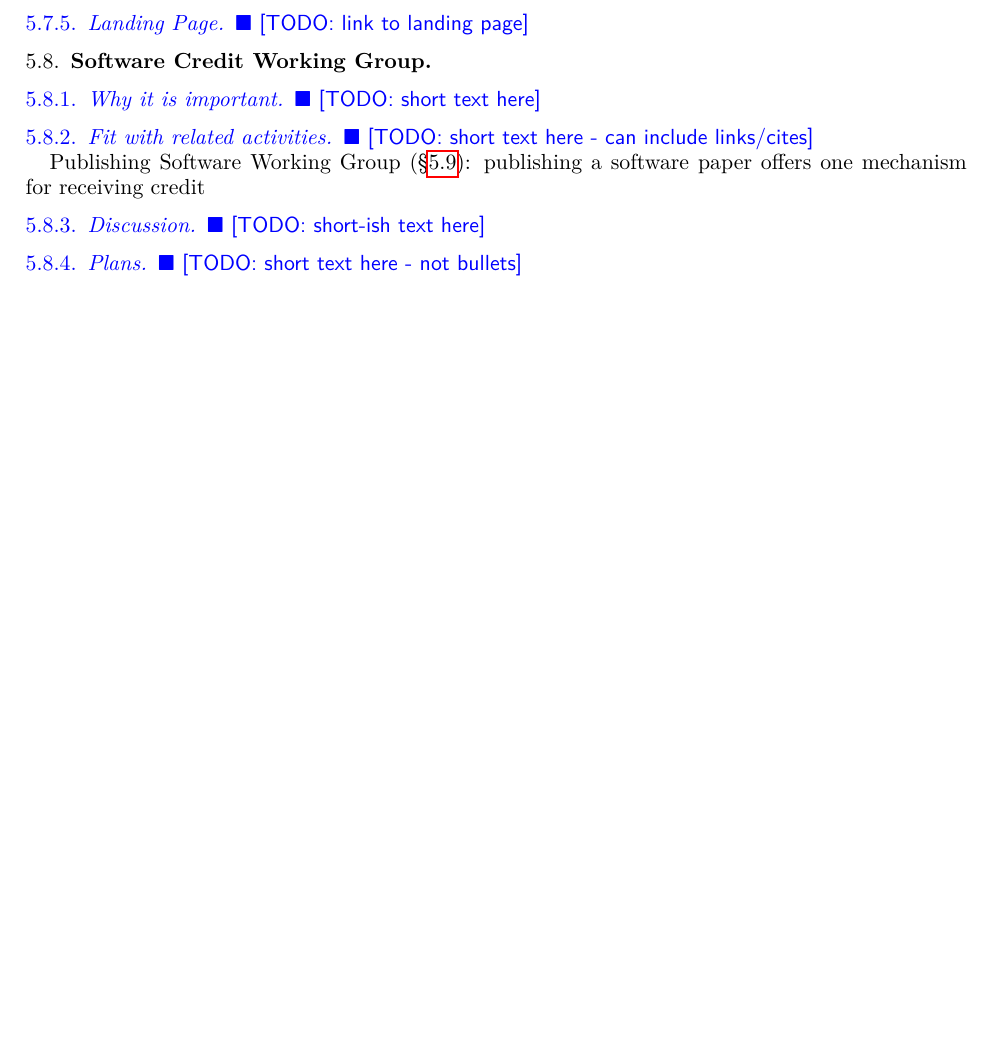
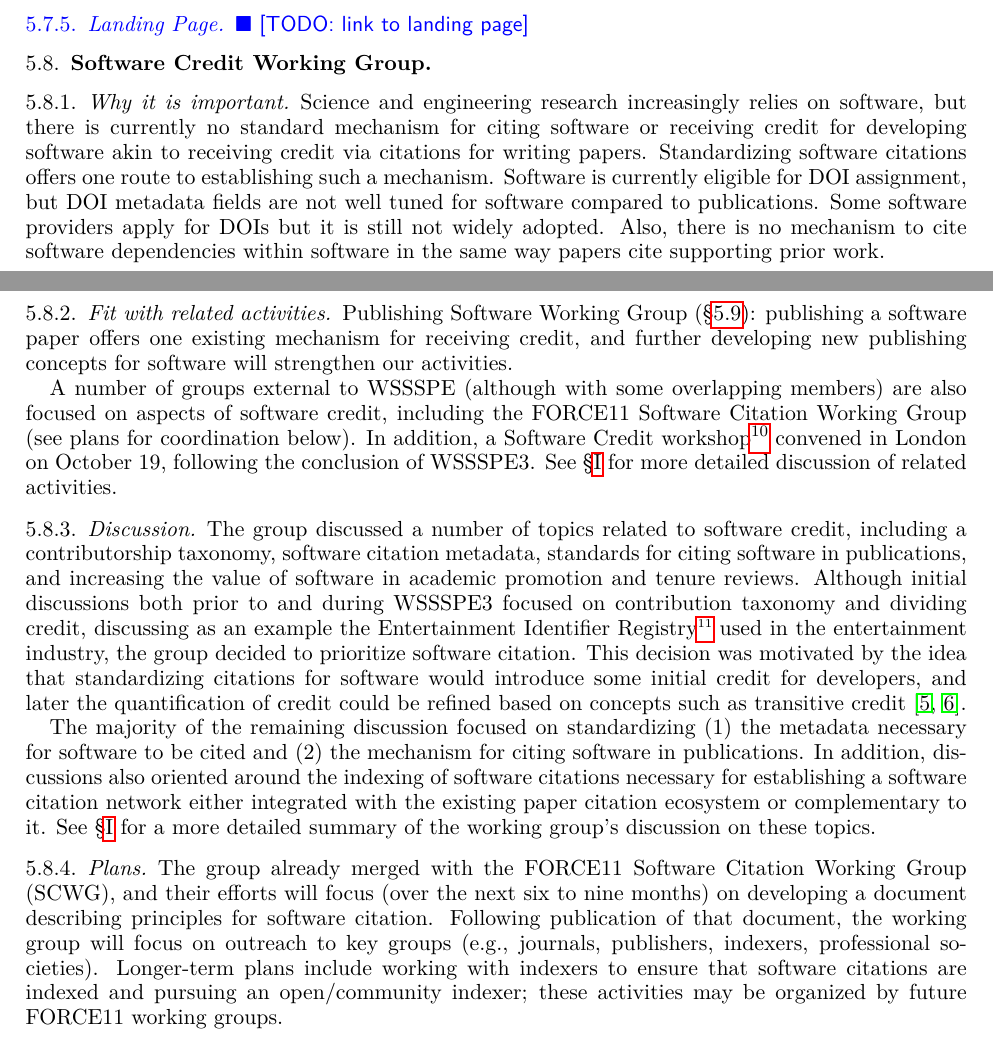
Before and after one commit to WSSSPE/meetings, a LaTeX paper (WSSSPE3/report/WSSSPE3_review.tex, which reads WSSSPE3/report/wg_main_software_credit.tex): part of page 8 of 20 before the commit and two parts of pages 8 and 9 of 20 after it, the two joined at a grey line, cut so that both start at the same text, the shorter picture padded with empty space. Compiled offline with pdfLaTeX.

Commit message:
draft SC main section completed

```diff
--- a/WSSSPE3/report/wg_main_software_credit.tex
+++ b/WSSSPE3/report/wg_main_software_credit.tex
@@ -4,18 +4,36 @@
 %%%%%%%%%%%%%%%%%%%%%%%%%%%%%%%%%%%%%%%%%%%%%%%%%%%%%%%%%%%%
 
 \subsubsection{Why it is important}
-\todo{short text here}
+
+Science and engineering research increasingly relies on software, but there is currently no standard mechanism for citing software or receiving credit for developing software akin to receiving credit via citations for writing papers.
+Standardizing software citations offers one route to establishing such a mechanism.
+Software is currently eligible for DOI assignment, but DOI metadata fields are not well tuned for software compared to publications.
+Some software providers apply for DOIs but it is still not widely adopted.
+Also, there is no mechanism to cite software dependencies within software in the same way papers cite supporting prior work.
 
 \subsubsection{Fit with related activities}
-\todo{short text here - can include links/cites}
 
-Publishing Software Working Group (\S\ref{sec:publishing-software}): publishing a software paper offers one mechanism for receiving credit
+Publishing Software Working Group (\S\ref{sec:publishing-software}): publishing a software paper offers one existing mechanism for receiving credit, and further developing new publishing concepts for software will strengthen our activities.
+
+A number of groups external to WSSSPE (although with some overlapping members) are also focused on aspects of software credit, including the FORCE11 Software Citation Working Group (see plans for coordination below).
+In addition, a Software Credit workshop\footnote{London Software Credit workshop: \url{www.software.ac.uk/software-credit}} convened in London on October 19, following the conclusion of WSSSPE3.
+See \S\ref{sec:appendix_SW_credit} for more detailed discussion of related activities.
 
 \subsubsection{Discussion}
-\todo{short-ish text here}
+
+The group discussed a number of topics related to software credit, including a contributorship taxonomy, software citation metadata, standards for citing software in publications, and increasing the value of software in academic promotion and tenure reviews.
+Although initial discussions both prior to and during WSSSPE3 focused on contribution taxonomy and dividing credit, discussing as an example the Entertainment Identifier Registry\footnote{Entertainment Identifier Registry: \url{http://eidr.org}} used in the entertainment industry, the group decided to prioritize software citation.
+This decision was motivated by the idea that standardizing citations for software would introduce some initial credit for developers, and later the quantification of credit could be refined based on concepts such as transitive credit~\cite{wssspe2_katz,Katz:2014_tc}.
+
+The majority of the remaining discussion focused on standardizing (1) the metadata necessary for software to be cited and (2) the mechanism for citing software in publications.
+In addition, discussions also oriented around the indexing of software citations necessary for establishing a software citation network either integrated with the existing paper citation ecosystem or complementary to it.
+See \S\ref{sec:appendix_SW_credit} for a more detailed summary of the working group's discussion on these topics.
 
 \subsubsection{Plans}
-\todo{short text here - not bullets}
+
+The group already merged with the FORCE11 Software Citation Working Group (SCWG), and their efforts will focus (over the next six to nine months) on developing a document describing principles for software citation.
+Following publication of that document, the working group will focus on outreach to key groups (e.g., journals, publishers, indexers, professional societies).
+Longer-term plans include working with indexers to ensure that software citations are indexed and pursuing an open\slash community indexer; these activities may be organized by future FORCE11 working groups.
 
 \subsubsection{Landing Page}
 
```
Also changed, not shown: WSSSPE3/report/wg_main_software_credit.tex (2 more changed lines).
